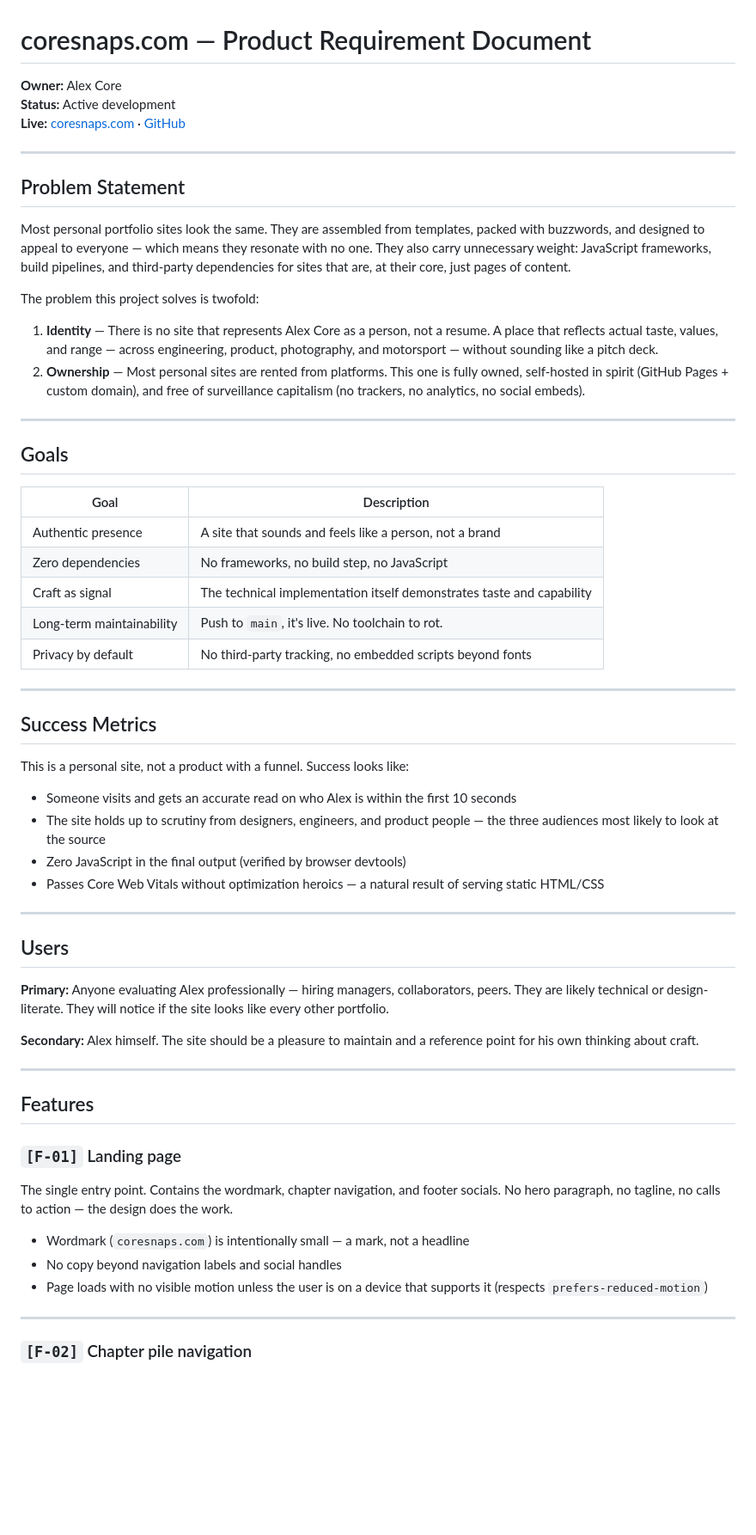
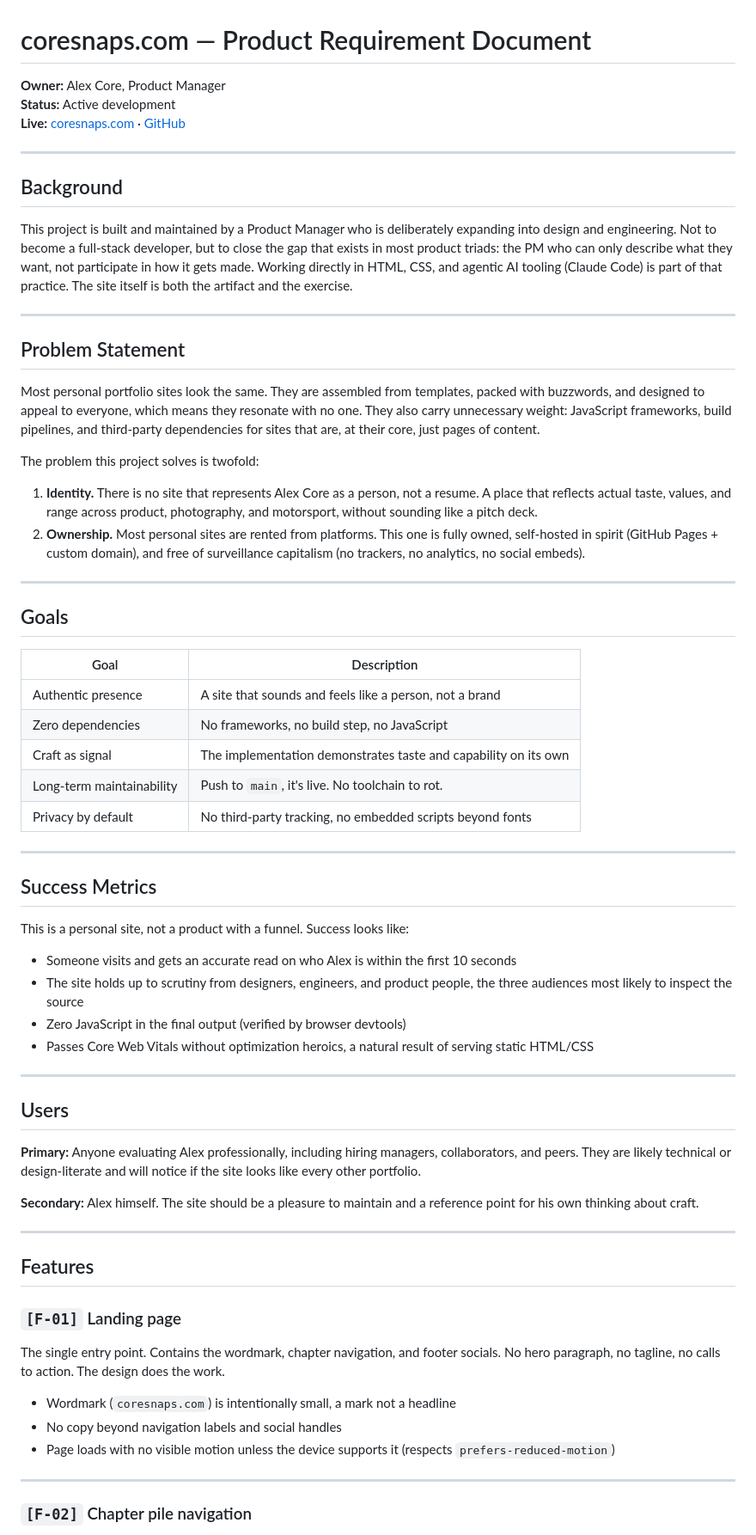
Before and after one commit to MK3Core/coresnaps.com, a Markdown page: README.md, the part around one of its changes. Shown at 86% size. GitHub-like rendering; blank space fills up the shorter version.

Commit message:
Update PRD: reflect PM background, remove all em dashes
Co-Authored-By: Claude Sonnet 4.6 <noreply@anthropic.com>

```diff
--- a/README.md
+++ b/README.md
@@ -1,19 +1,25 @@
 # coresnaps.com — Product Requirement Document
 
-**Owner:** Alex Core
+**Owner:** Alex Core, Product Manager
 **Status:** Active development
 **Live:** [coresnaps.com](https://coresnaps.com) · [GitHub](https://github.com/MK3Core/coresnaps.com)
 
 ---
 
+## Background
+
+This project is built and maintained by a Product Manager who is deliberately expanding into design and engineering. Not to become a full-stack developer, but to close the gap that exists in most product triads: the PM who can only describe what they want, not participate in how it gets made. Working directly in HTML, CSS, and agentic AI tooling (Claude Code) is part of that practice. The site itself is both the artifact and the exercise.
+
+---
+
 ## Problem Statement
 
-Most personal portfolio sites look the same. They are assembled from templates, packed with buzzwords, and designed to appeal to everyone — which means they resonate with no one. They also carry unnecessary weight: JavaScript frameworks, build pipelines, and third-party dependencies for sites that are, at their core, just pages of content.
+Most personal portfolio sites look the same. They are assembled from templates, packed with buzzwords, and designed to appeal to everyone, which means they resonate with no one. They also carry unnecessary weight: JavaScript frameworks, build pipelines, and third-party dependencies for sites that are, at their core, just pages of content.
 
 The problem this project solves is twofold:
 
-1. **Identity** — There is no site that represents Alex Core as a person, not a resume. A place that reflects actual taste, values, and range — across engineering, product, photography, and motorsport — without sounding like a pitch deck.
-2. **Ownership** — Most personal sites are rented from platforms. This one is fully owned, self-hosted in spirit (GitHub Pages + custom domain), and free of surveillance capitalism (no trackers, no analytics, no social embeds).
+1. **Identity.** There is no site that represents Alex Core as a person, not a resume. A place that reflects actual taste, values, and range across product, photography, and motorsport, without sounding like a pitch deck.
+2. **Ownership.** Most personal sites are rented from platforms. This one is fully owned, self-hosted in spirit (GitHub Pages + custom domain), and free of surveillance capitalism (no trackers, no analytics, no social embeds).
 
 ---
 
@@ -23,7 +29,7 @@ The problem this project solves is twofold:
 |---|---|
 | Authentic presence | A site that sounds and feels like a person, not a brand |
 | Zero dependencies | No frameworks, no build step, no JavaScript |
-| Craft as signal | The technical implementation itself demonstrates taste and capability |
+| Craft as signal | The implementation demonstrates taste and capability on its own |
 | Long-term maintainability | Push to `main`, it's live. No toolchain to rot. |
 | Privacy by default | No third-party tracking, no embedded scripts beyond fonts |
 
@@ -34,15 +40,15 @@ The problem this project solves is twofold:
 This is a personal site, not a product with a funnel. Success looks like:
 
 - Someone visits and gets an accurate read on who Alex is within the first 10 seconds
-- The site holds up to scrutiny from designers, engineers, and product people — the three audiences most likely to look at the source
+- The site holds up to scrutiny from designers, engineers, and product people, the three audiences most likely to inspect the source
 - Zero JavaScript in the final output (verified by browser devtools)
-- Passes Core Web Vitals without optimization heroics — a natural result of serving static HTML/CSS
+- Passes Core Web Vitals without optimization heroics, a natural result of serving static HTML/CSS
 
 ---
 
 ## Users
 
-**Primary:** Anyone evaluating Alex professionally — hiring managers, collaborators, peers. They are likely technical or design-literate. They will notice if the site looks like every other portfolio.
+**Primary:** Anyone evaluating Alex professionally, including hiring managers, collaborators, and peers. They are likely technical or design-literate and will notice if the site looks like every other portfolio.
 
 **Secondary:** Alex himself. The site should be a pleasure to maintain and a reference point for his own thinking about craft.
 
@@ -52,11 +58,11 @@ This is a personal site, not a product with a funnel. Success looks like:
 
 ### `[F-01]` Landing page
 
-The single entry point. Contains the wordmark, chapter navigation, and footer socials. No hero paragraph, no tagline, no calls to action — the design does the work.
+The single entry point. Contains the wordmark, chapter navigation, and footer socials. No hero paragraph, no tagline, no calls to action. The design does the work.
 
-- Wordmark (`coresnaps.com`) is intentionally small — a mark, not a headline
+- Wordmark (`coresnaps.com`) is intentionally small, a mark not a headline
 - No copy beyond navigation labels and social handles
-- Page loads with no visible motion unless the user is on a device that supports it (respects `prefers-reduced-motion`)
+- Page loads with no visible motion unless the device supports it (respects `prefers-reduced-motion`)
 
 ---
 
```
Also changed, not shown: other parts of README.md (+28 -28 lines).
